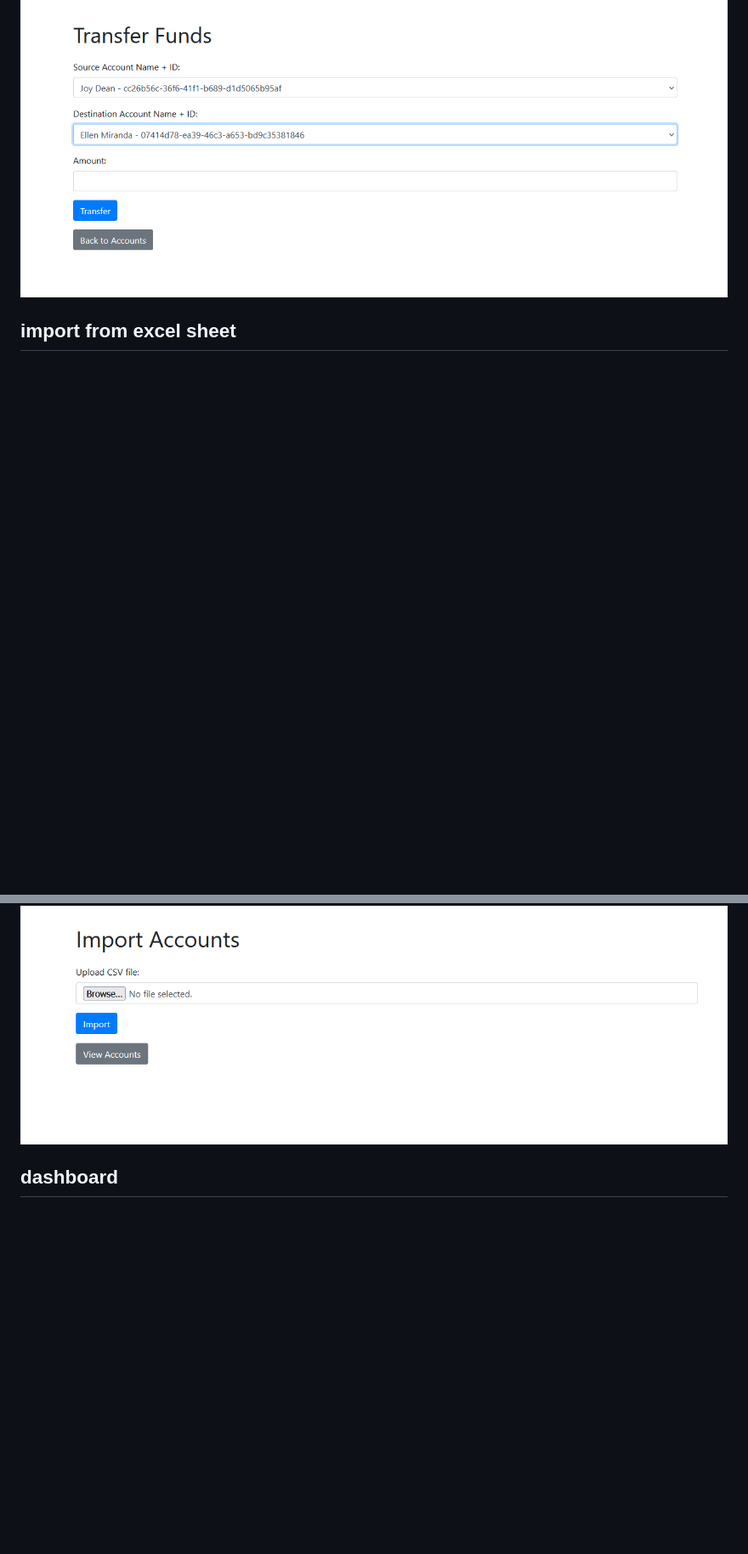
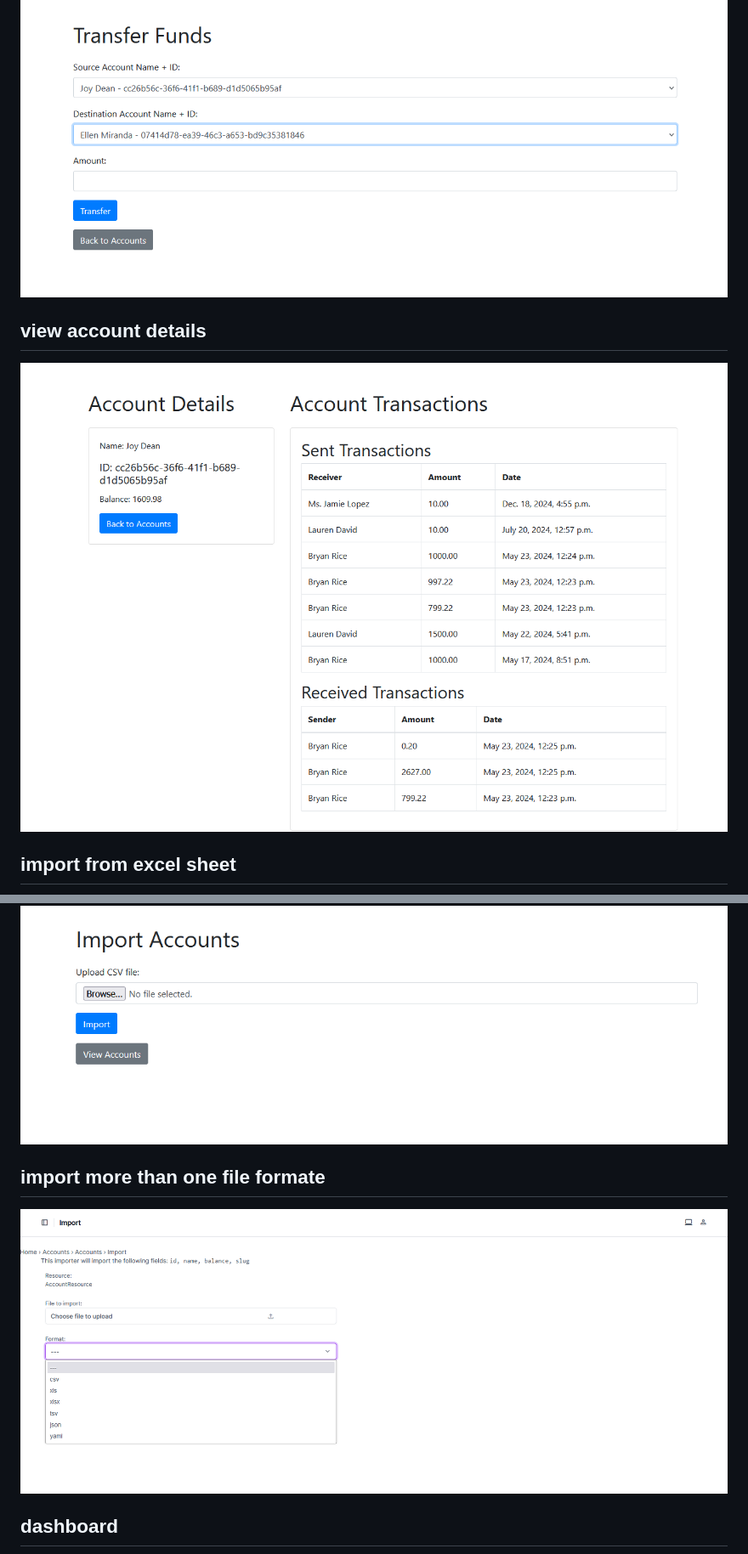
Before and after one commit to EngAhmedElBayoumi/Transaction, a Markdown page: Readme.md, 2 parts joined by grey strips. Shown: that part at 85% size. GitHub-like rendering; pictures changed too: images/10.png (added), images/11.png (added); blank space fills up the shorter version.

```diff
--- a/Readme.md
+++ b/Readme.md
@@ -3,8 +3,12 @@
 ![My Image](images/1.png)
 ## transfer
 ![My Image](images/2.png)
+## view account details
+![My Image](images/11.png)
 ## import from excel sheet
 ![My Image](images/3.png)
+## import more than one file formate
+![My Image](images/10.png)
 ## dashboard
 ![My Image](images/4.png)
 ## list transactions
```
Also changed, not shown: 1 other file.
